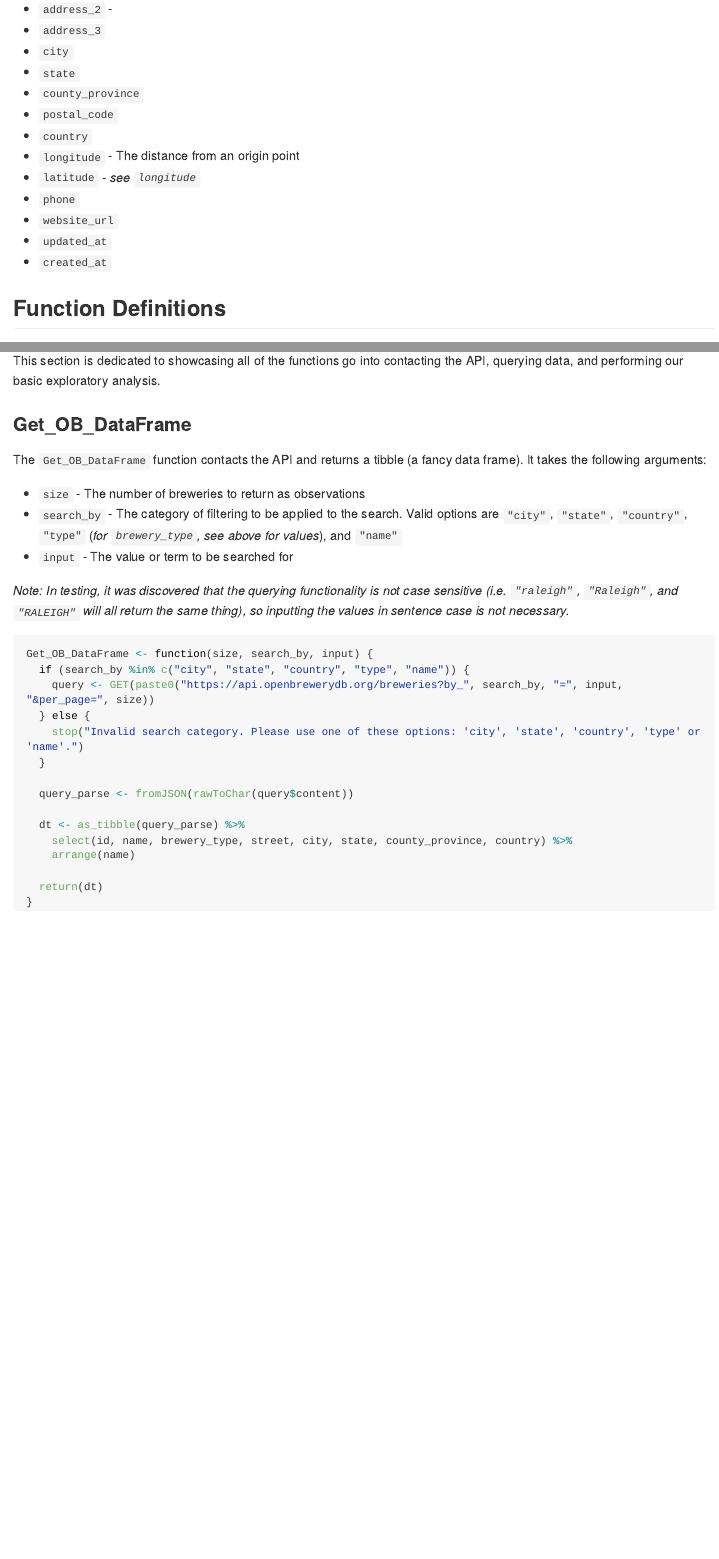
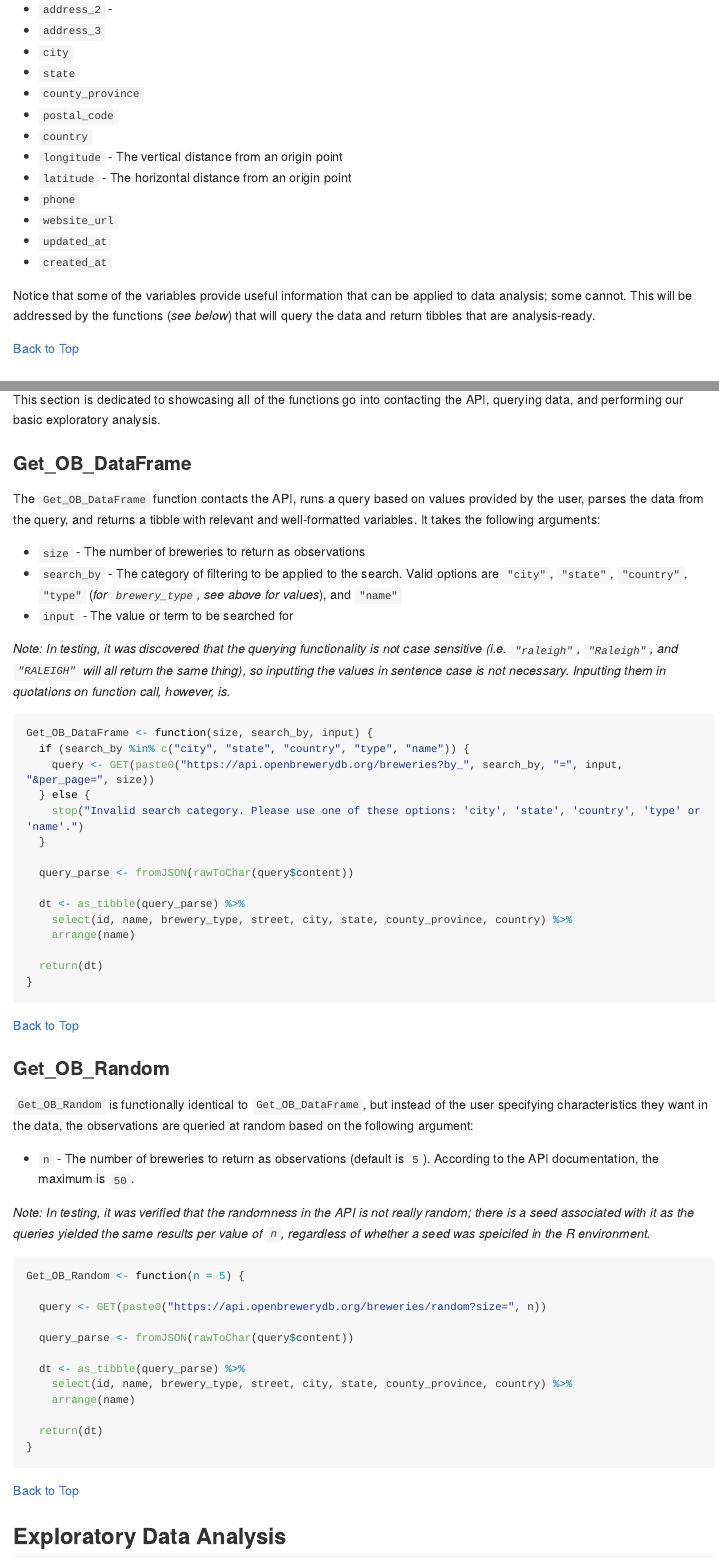
Before and after one commit to MMKahn/Project2, an R Markdown document (Project2.Rmd): the page in a window 1100 px wide, from 1750 px down before the commit and from 1800 px down after it, so that both start at the same text, and a second part further down, joined at a grey line. Rendered offline with R 4.5, knitr and Pandoc, with nearby package versions; some code elsewhere in the file could not run offline; long lines of code are wrapped.

Commit message:
Implemented Get_OB_Random function that queries breweries randomly, but returns the same results as Get_OB_DataFrame. More narrative added for context, and EDA section added after Function section. Still need to finish the tidyverse manipulations in the function

````diff
--- a/Project2.Rmd
+++ b/Project2.Rmd
@@ -69,12 +68,16 @@ The variables present for each entry in this database are as follows:
 - `county_province`
 - `postal_code`
 - `country`
-- `longitude` - The distance from an origin point
-- `latitude` - _see `longitude`_
+- `longitude` - The vertical distance from an origin point
+- `latitude` - The horizontal distance from an origin point
 - `phone`
 - `website_url`
 - `updated_at`
 - `created_at`
+
+Notice that some of the variables provide useful information that can be applied to data analysis; some cannot. This will be addressed by the functions (_see below_) that will query the data and return tibbles that are analysis-ready.
+
+[Back to Top](#top)
 
 ## Function Definitions
 
@@ -82,13 +85,13 @@ This section is dedicated to showcasing all of the functions go into contacting
 
 ### Get_OB_DataFrame
 
-The `Get_OB_DataFrame` function contacts the API and returns a tibble (a fancy data frame). It takes the following arguments:
+The `Get_OB_DataFrame` function contacts the API, runs a query based on values provided by the user, parses the data from the query, and returns a tibble with relevant and well-formatted variables. It takes the following arguments:
 
 - `size` - The number of breweries to return as observations
 - `search_by` - The category of filtering to be applied to the search. Valid options are `"city"`, `"state"`, `"country"`, `"type"` (_for `brewery_type`, see above for values_), and `"name"`
 - `input` - The value or term to be searched for
 
-_Note: In testing, it was discovered that the querying functionality is not case sensitive (i.e. `"raleigh"`, `"Raleigh"`, and `"RALEIGH"` will all return the same thing), so inputting the values in sentence case is not necessary._
+_Note: In testing, it was discovered that the querying functionality is not case sensitive (i.e. `"raleigh"`, `"Raleigh"`, and `"RALEIGH"` will all return the same thing), so inputting the values in sentence case is not necessary. Inputting them in quotations on function call, however, is._
 
 ```{r API contact}
 Get_OB_DataFrame <- function(size, search_by, input) {
@@ -107,3 +110,31 @@ Get_OB_DataFrame <- function(size, search_by, input) {
   return(dt)
 }
 ```
+
+[Back to Top](#top)
+
+### Get_OB_Random
+
+`Get_OB_Random` is functionally identical to `Get_OB_DataFrame`, but instead of the user specifying characteristics they want in the data, the observations are queried at random based on the following argument:
+
+- `n` - The number of breweries to return as observations (default is `5`). According to the API documentation, the maximum is `50`.
+
+_Note: In testing, it was verified that the randomness in the API is not really random; there is a seed associated with it as the queries yielded the same results per value of `n`, regardless of whether a seed was speicifed in the R environment._
+
+```{r Random}
+Get_OB_Random <- function(n = 5) {
+
+  query <- GET(paste0("https://api.openbrewerydb.org/breweries/random?size=", n))
+
+  query_parse <- fromJSON(rawToChar(query$content))
+
+  dt <- as_tibble(query_parse) %>%
+    select(id, name, brewery_type, street, city, state, county_province, country) %>%
+    arrange(name)
+
+  return(dt)
+}
+```
+[Back to Top](#top)
+
+## Exploratory Data Analysis
````
Also changed, not shown: README.html, README.md, Project2.Rmd (1 more changed lines).
